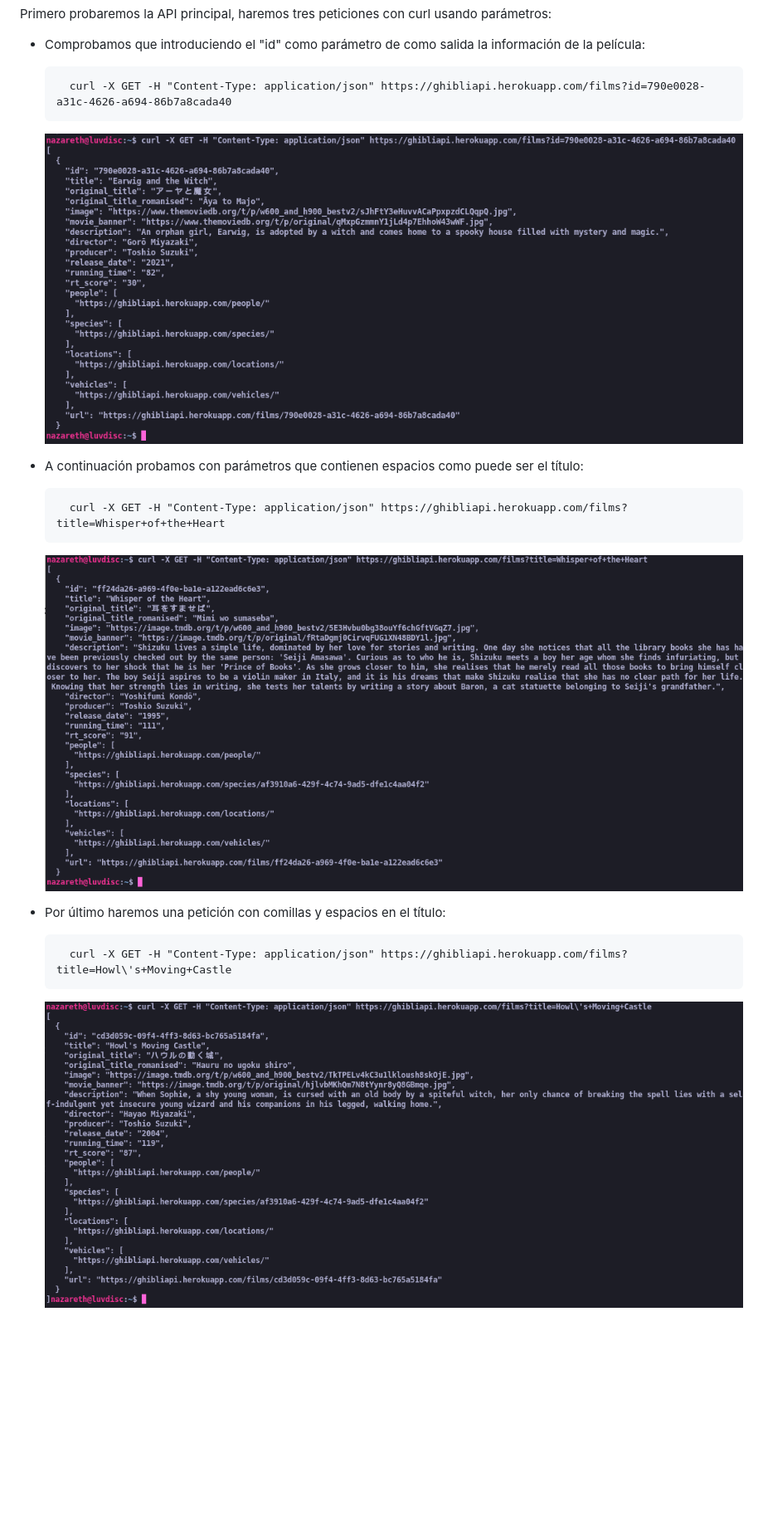
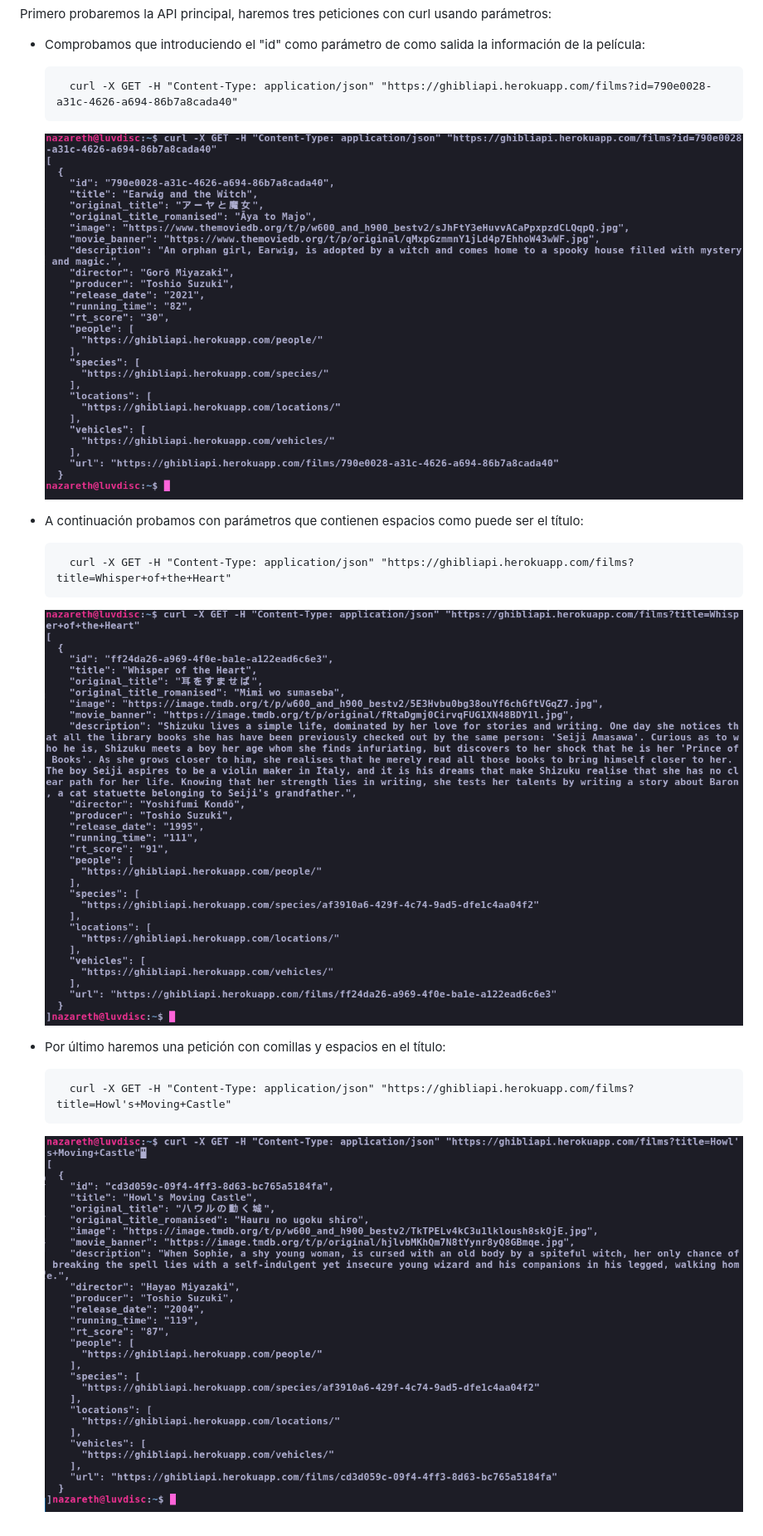
Before and after one commit to belennazareth/Practica_final_LDM, a Markdown page: petGET.md, the part around the change. Shown: that part at 83% size. Drawn GitHub-style; pictures changed too: screenshots/peticion1.png, screenshots/peticion2.png, screenshots/peticion3.png; blank space fills up the shorter version.

Commit message:
modificacion de get + imagenes

```diff
--- a/petGET.md
+++ b/petGET.md
@@ -2,7 +2,7 @@ Primero probaremos la API principal, haremos tres peticiones con curl usando par
 
 * Comprobamos que introduciendo el "id" como parámetro de como salida la información de la película:
 
-        curl -X GET -H "Content-Type: application/json" https://ghibliapi.herokuapp.com/films?id=790e0028-a31c-4626-a694-86b7a8cada40
+        curl -X GET -H "Content-Type: application/json" "https://ghibliapi.herokuapp.com/films?id=790e0028-a31c-4626-a694-86b7a8cada40"
 
 
     ![](/screenshots/peticion1.png)
@@ -10,7 +10,7 @@ Primero probaremos la API principal, haremos tres peticiones con curl usando par
 
 * A continuación probamos con parámetros que contienen espacios como puede ser el título:
 
-        curl -X GET -H "Content-Type: application/json" https://ghibliapi.herokuapp.com/films?title=Whisper+of+the+Heart
+        curl -X GET -H "Content-Type: application/json" "https://ghibliapi.herokuapp.com/films?title=Whisper+of+the+Heart"
 
 
     ![](/screenshots/peticion2.png)
@@ -18,6 +18,6 @@ Primero probaremos la API principal, haremos tres peticiones con curl usando par
 
 * Por último haremos una petición con comillas y espacios en el título:
 
-        curl -X GET -H "Content-Type: application/json" https://ghibliapi.herokuapp.com/films?title=Howl\'s+Moving+Castle
+        curl -X GET -H "Content-Type: application/json" "https://ghibliapi.herokuapp.com/films?title=Howl's+Moving+Castle"
 
     ![](/screenshots/peticion3.png)
```
